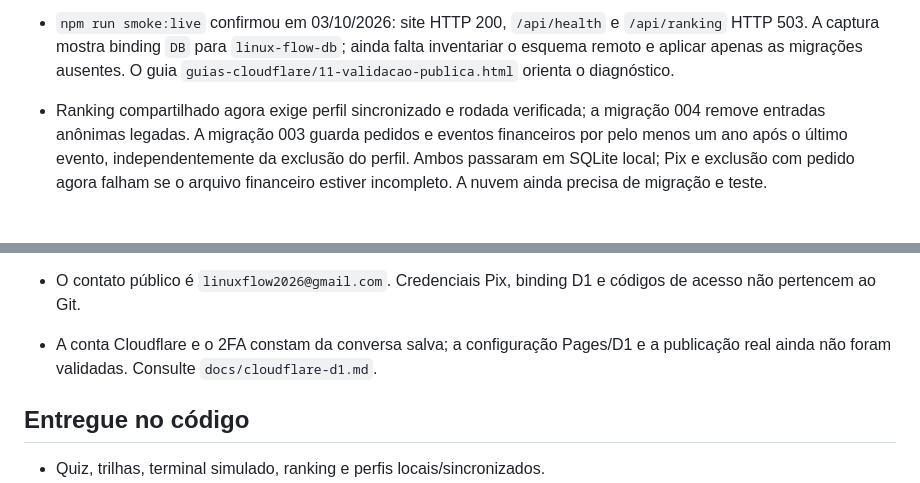
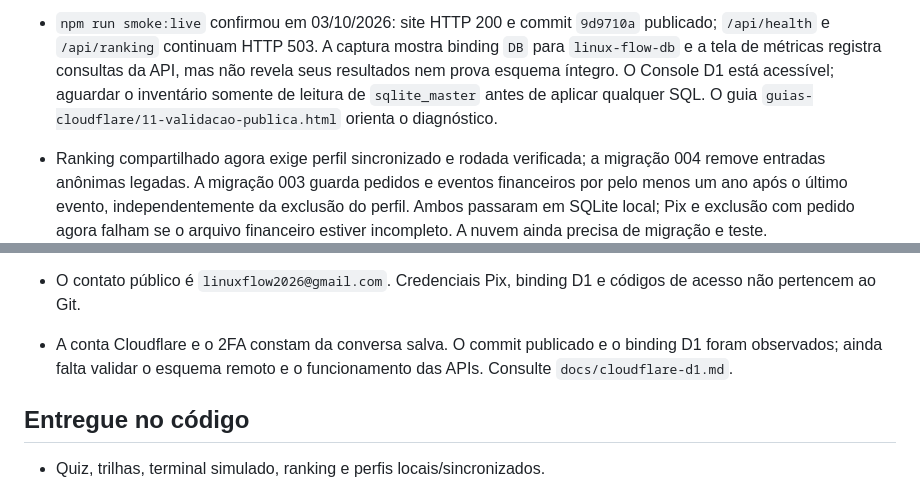
Before and after one commit to Jonathan-Eleodoro/linux-flow, a Markdown page: .github/PROJECT_NOTES.md, 2 parts joined by grey strips. GitHub-like rendering; blank space fills up the shorter version.

Commit message:
docs: registrar estado observado do D1

```diff
--- a/.github/PROJECT_NOTES.md
+++ b/.github/PROJECT_NOTES.md
@@ -20,5 +20,5 @@ No próximo retorno, continuar pelo primeiro marco não comprovado. Registrar fa
 
-- `npm run smoke:live` confirmou em 03/10/2026: site HTTP 200, `/api/health` e `/api/ranking` HTTP 503. A captura mostra binding `DB` para `linux-flow-db`; ainda falta inventariar o esquema remoto e aplicar apenas as migrações ausentes. O guia `guias-cloudflare/11-validacao-publica.html` orienta o diagnóstico.
+- `npm run smoke:live` confirmou em 03/10/2026: site HTTP 200 e commit `9d9710a` publicado; `/api/health` e `/api/ranking` continuam HTTP 503. A captura mostra binding `DB` para `linux-flow-db` e a tela de métricas registra consultas da API, mas não revela seus resultados nem prova esquema íntegro. O Console D1 está acessível; aguardar o inventário somente de leitura de `sqlite_master` antes de aplicar qualquer SQL. O guia `guias-cloudflare/11-validacao-publica.html` orienta o diagnóstico.
 - Ranking compartilhado agora exige perfil sincronizado e rodada verificada; a migração 004 remove entradas anônimas legadas. A migração 003 guarda pedidos e eventos financeiros por pelo menos um ano após o último evento, independentemente da exclusão do perfil. Ambos passaram em SQLite local; Pix e exclusão com pedido agora falham se o arquivo financeiro estiver incompleto. A nuvem ainda precisa de migração e teste.
 
 - A migração `sql/migrations/002-educator-access.sql` cria concessões docentes revogáveis. O criador comum ainda controla a sala, mas só um criador com concessão ativa lê logs nominativos ou resultados individuais do grupo. Testes locais cobrem concessão, isolamento e revogação; a escola ainda precisa definir e executar aprovação de pessoas reais. O roteiro está em `guias-cloudflare/10-acesso-docente.html`.
@@ -39,7 +39,7 @@ No próximo retorno, continuar pelo primeiro marco não comprovado. Registrar fa
 - O GitHub pessoal de Jonathan contém o código na raiz. A conta Cloudflare deve pertencer ao projeto e receber membros individuais; nunca compartilhar senha ou 2FA.
 - Nada foi cadastrado no Aiven. A alternativa Vercel/MySQL foi retirada dos arquivos ativos; seu histórico permanece nos commits anteriores.
 - O contato público é `linuxflow2026@gmail.com`. Credenciais Pix, binding D1 e códigos de acesso não pertencem ao Git.
-- A conta Cloudflare e o 2FA constam da conversa salva; a configuração Pages/D1 e a publicação real ainda não foram validadas. Consulte `docs/cloudflare-d1.md`.
+- A conta Cloudflare e o 2FA constam da conversa salva. O commit publicado e o binding D1 foram observados; ainda falta validar o esquema remoto e o funcionamento das APIs. Consulte `docs/cloudflare-d1.md`.
 
 ## Entregue no código
 
```
Also changed, not shown: other parts of .github/PROJECT_NOTES.md (+2 -2 lines).
